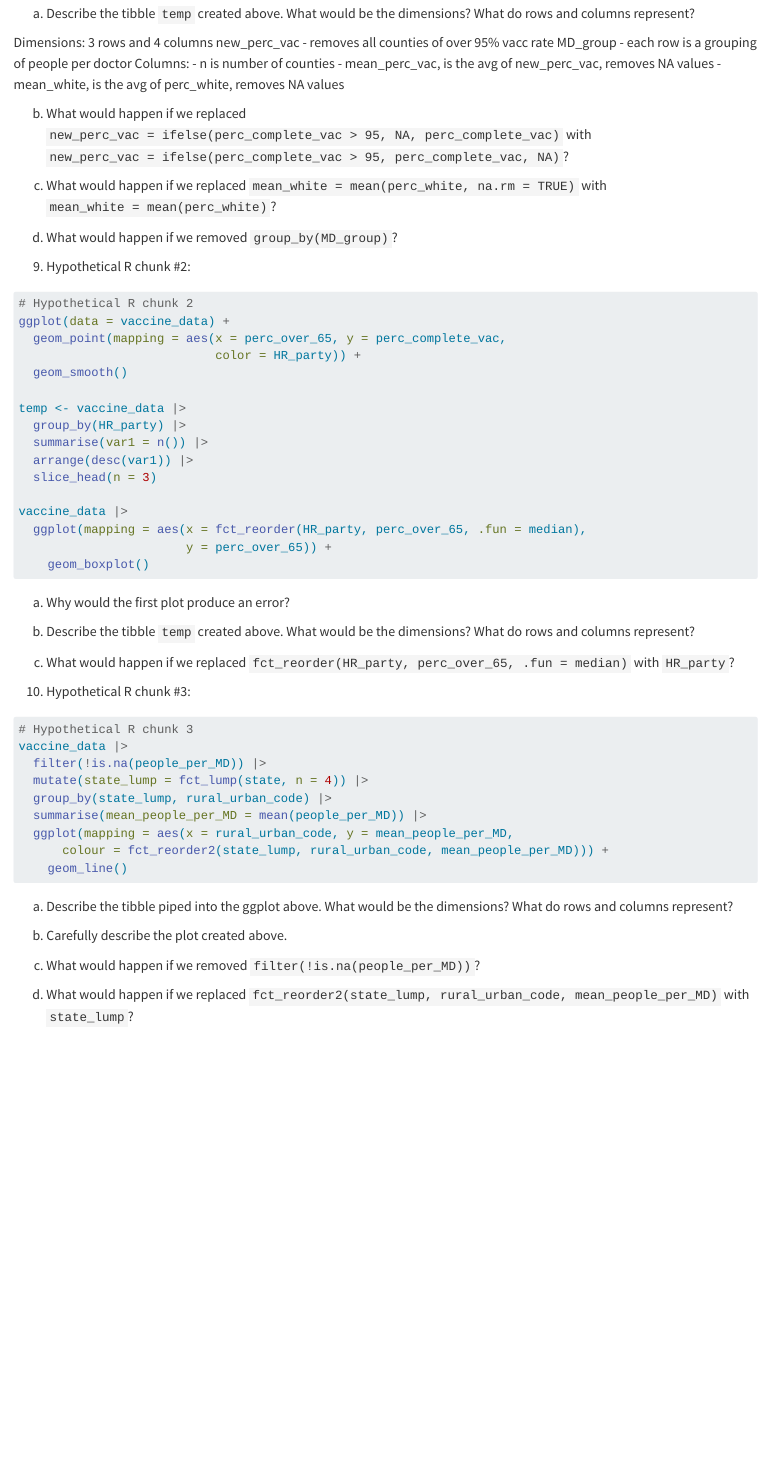
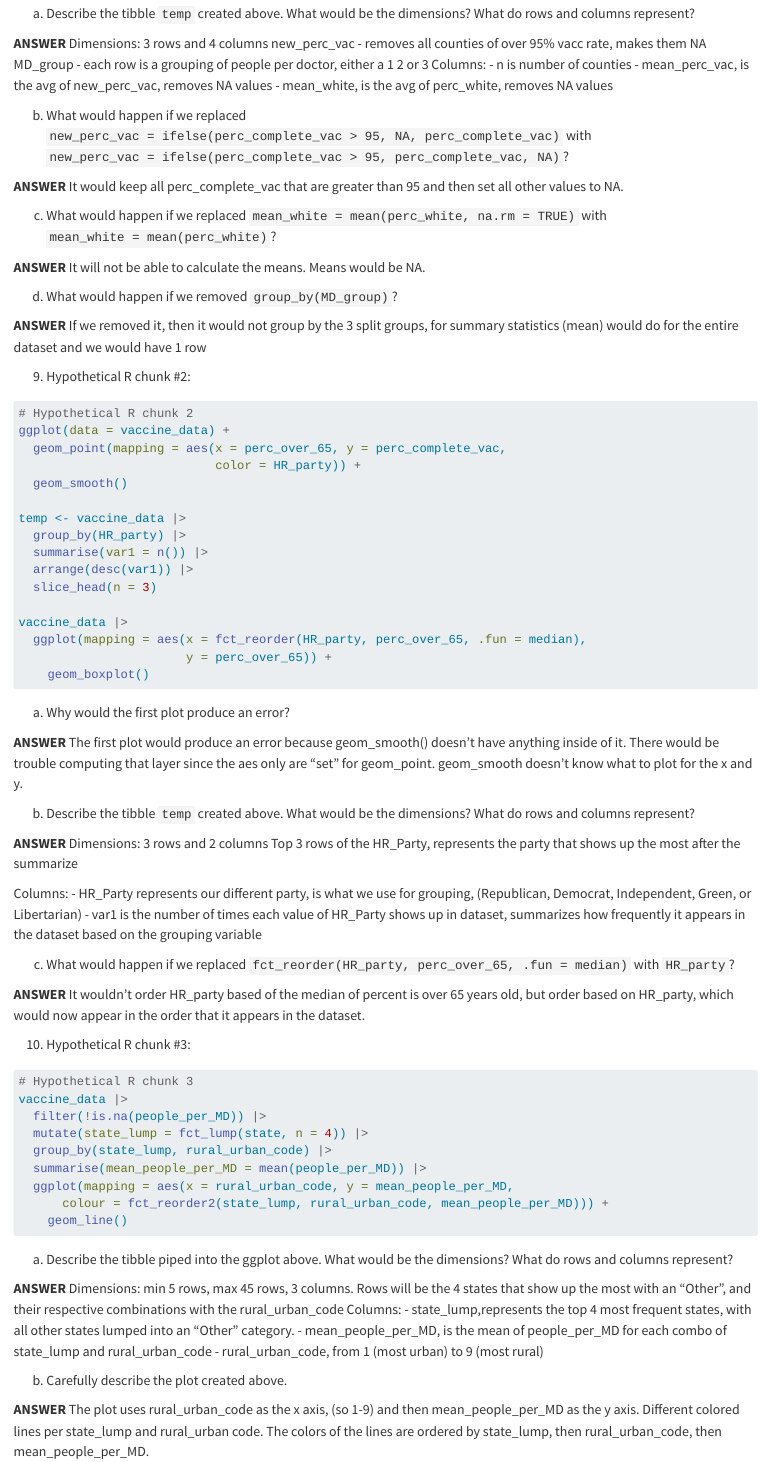
Before and after one commit to z1l1ng/SDS264, a Quarto document (01_review164.qmd): the page in a window 1100 px wide, from 10760 px down before the commit and from 11020 px down after it, so that both start at the same text. Rendered offline with R 4.5, knitr and Pandoc in place of Quarto, with nearby package versions; long lines of code are wrapped.

Commit message:
final touches

````diff
--- a/01_review164.qmd
+++ b/01_review164.qmd
@@ -2,6 +2,7 @@
 title: 'Review of Data Science 1'
 format:
   html: default
+  pdf: default
 editor_options:
   chunk_output_type: console
 ---
@@ -295,9 +304,10 @@ temp <- vaccine_data |>
 
 a)  Describe the tibble `temp` created above. What would be the dimensions? What do rows and columns represent?
 
+**ANSWER**
 Dimensions: 3 rows and 4 columns
-new_perc_vac - removes all counties of over 95% vacc rate
-MD_group - each row is a grouping of people per doctor
+new_perc_vac - removes all counties of over 95% vacc rate, makes them NA
+MD_group - each row is a grouping of people per doctor, either a 1 2 or 3
 Columns:
 - n is number of counties
 - mean_perc_vac, is the avg of new_perc_vac, removes NA values
@@ -305,9 +315,18 @@ Columns:
 
 b)  What would happen if we replaced `new_perc_vac = ifelse(perc_complete_vac > 95, NA, perc_complete_vac)` with `new_perc_vac = ifelse(perc_complete_vac > 95, perc_complete_vac, NA)`?
 
+**ANSWER**
+It would keep all perc_complete_vac that are greater than 95 and then set all other values to NA.
+
 c)  What would happen if we replaced `mean_white = mean(perc_white, na.rm = TRUE)` with `mean_white = mean(perc_white)`?
 
+**ANSWER**
+It will not be able to calculate the means. Means would be NA.
+
 d)  What would happen if we removed `group_by(MD_group)`?
+
+**ANSWER**
+If we removed it, then it would not group by the 3 split groups, for summary statistics (mean) would do for the entire dataset and we would have 1 row
 
 ```{=html}
 <!-- -->
@@ -337,9 +356,24 @@ vaccine_data |>
 
 a)  Why would the first plot produce an error?
 
+**ANSWER**
+The first plot would produce an error because geom_smooth() doesn't have anything inside of it. There would be trouble computing that layer since the aes only are "set" for geom_point. geom_smooth doesn't know what to plot for the x and y.
+
 b)  Describe the tibble `temp` created above. What would be the dimensions? What do rows and columns represent?
 
+**ANSWER**
+Dimensions: 3 rows and 2 columns
+Top 3 rows of the HR_Party, represents the party that shows up the most after the summarize
+
+Columns:
+- HR_Party represents our different party, is what we use for grouping, (Republican, Democrat, Independent, Green, or Libertarian)
+- var1 is the number of times each value of HR_Party shows up in dataset, summarizes how frequently it appears in the dataset based on the grouping variable
+
 c)  What would happen if we replaced `fct_reorder(HR_party, perc_over_65, .fun = median)` with `HR_party`?
+
+**ANSWER**
+It wouldn't order HR_party based of the median of percent is over 65 years old, but order based on HR_party, which would now appear in the order that it appears in the dataset.
+
 
 ```{=html}
 <!-- -->
@@ -362,7 +396,18 @@ vaccine_data |>
 
 a)  Describe the tibble piped into the ggplot above. What would be the dimensions? What do rows and columns represent?
 
+**ANSWER**
+Dimensions: min 5 rows, max 45 rows, 3 columns.
+Rows will be the 4 states that show up the most with an "Other", and their respective combinations with the rural_urban_code
+Columns:
+- state_lump,represents the top 4 most frequent states, with all other states lumped into an "Other" category.
+- mean_people_per_MD, is the mean of people_per_MD for each combo of state_lump and rural_urban_code
+- rural_urban_code, from 1 (most urban) to 9 (most rural)
+
 b)  Carefully describe the plot created above.
+
+**ANSWER**
+The plot uses rural_urban_code as the x axis, (so 1-9) and then mean_people_per_MD as the y axis. Different colored lines per state_lump and rural_urban code. The colors of the lines are ordered by state_lump, then rural_urban_code, then mean_people_per_MD.
 
 c)  What would happen if we removed `filter(!is.na(people_per_MD))`?
 
````
Also changed, not shown: 02_maps.qmd (+25 -7 lines), 01_review164.html, 01_review164_files/figure-html/unnamed-chunk-10-1.png, 01_review164_files/figure-html/unnamed-chunk-11-1.png, 01_review164_files/figure-html/unnamed-chunk-9-1.png, 01_review164.qmd (20 more changed lines).
